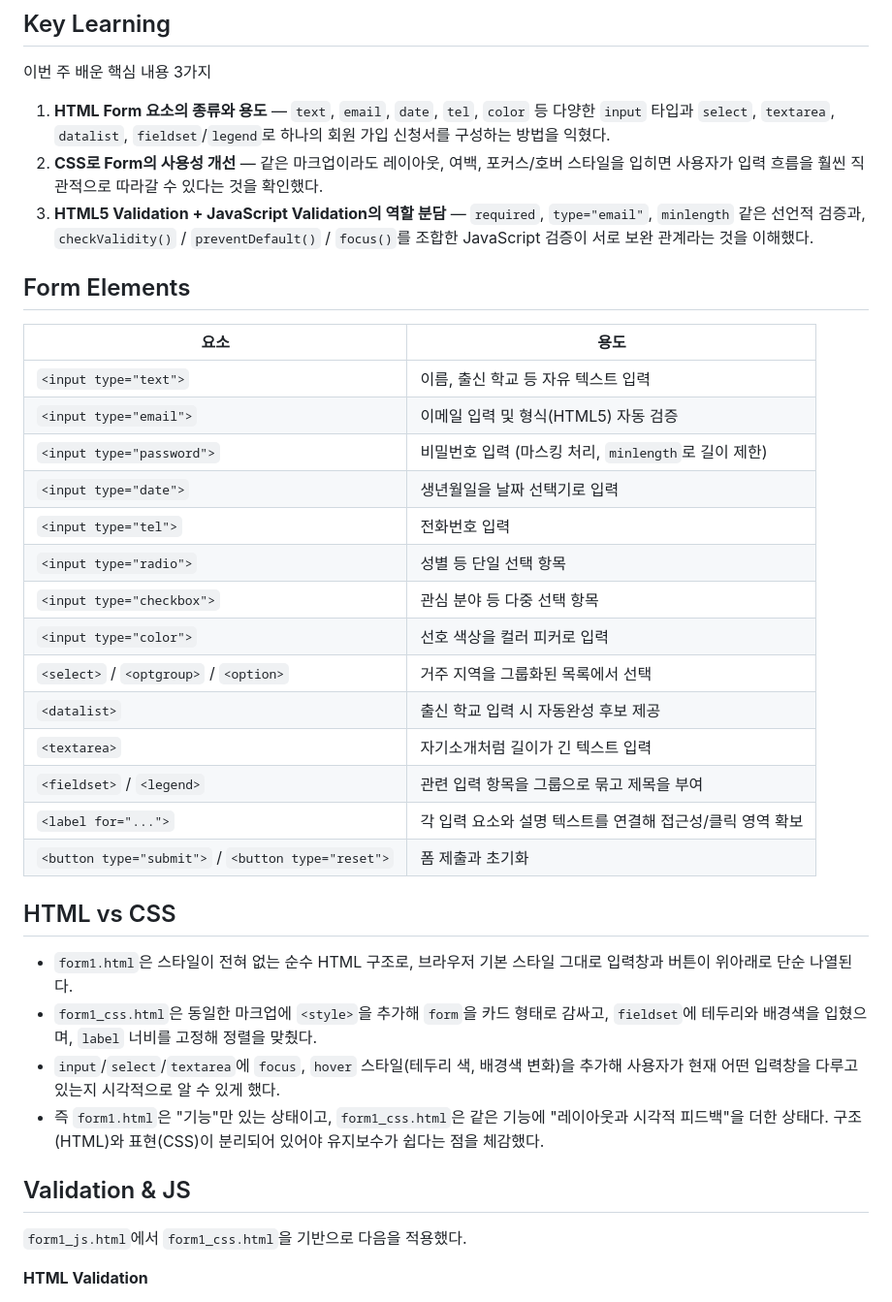
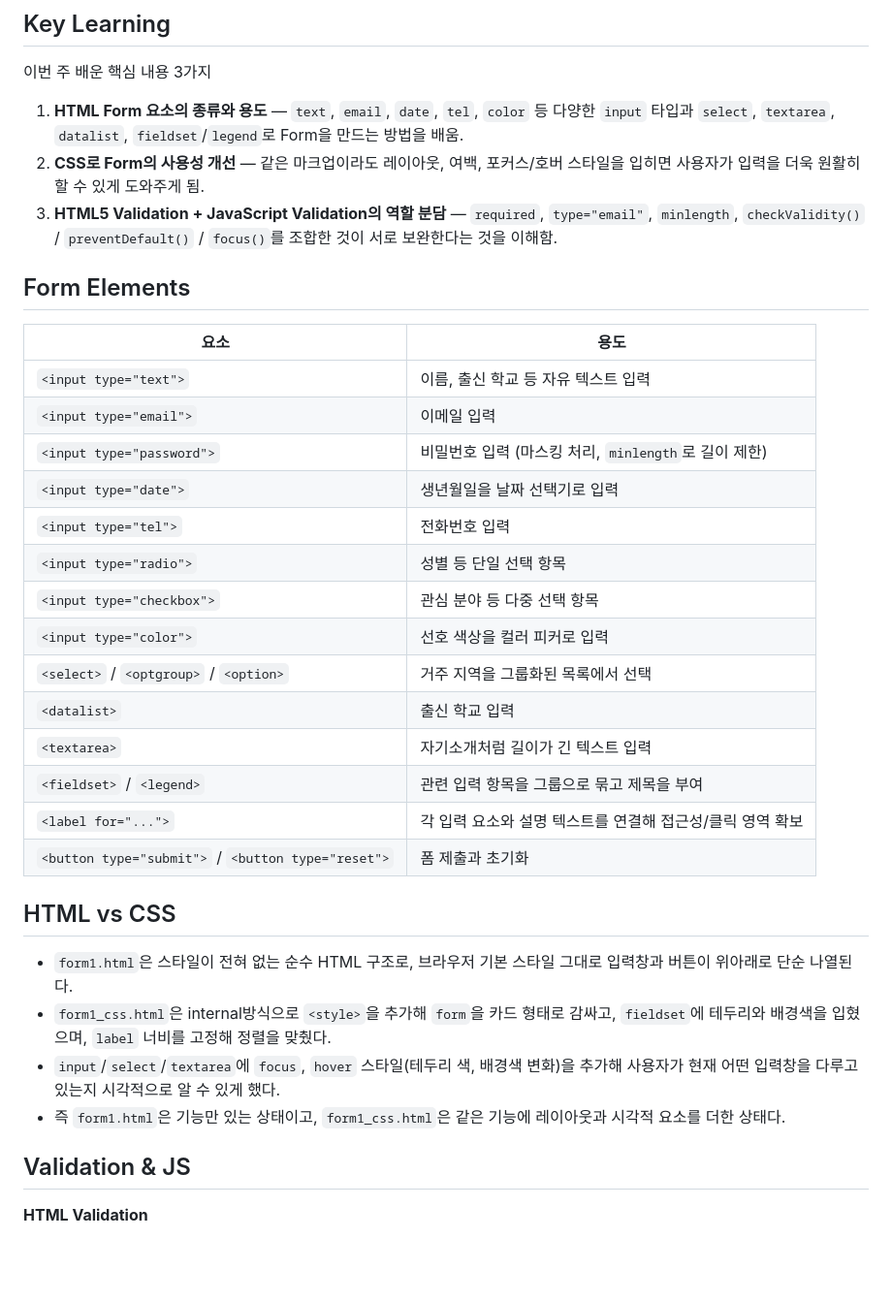
Before and after one commit to wltjq/2026OSS_assign2-2, a Markdown page: README.md, the part around one of its changes. Shown at 97% size. Drawn GitHub-style; blank space fills up the shorter version.

```diff
--- a/README.md
+++ b/README.md
@@ -4,16 +4,16 @@
 
 이번 주 배운 핵심 내용 3가지
 
-1. **HTML Form 요소의 종류와 용도** — `text`, `email`, `date`, `tel`, `color` 등 다양한 `input` 타입과 `select`, `textarea`, `datalist`, `fieldset`/`legend`로 하나의 회원 가입 신청서를 구성하는 방법을 익혔다.
-2. **CSS로 Form의 사용성 개선** — 같은 마크업이라도 레이아웃, 여백, 포커스/호버 스타일을 입히면 사용자가 입력 흐름을 훨씬 직관적으로 따라갈 수 있다는 것을 확인했다.
-3. **HTML5 Validation + JavaScript Validation의 역할 분담** — `required`, `type="email"`, `minlength` 같은 선언적 검증과, `checkValidity()` / `preventDefault()` / `focus()`를 조합한 JavaScript 검증이 서로 보완 관계라는 것을 이해했다.
+1. **HTML Form 요소의 종류와 용도** — `text`, `email`, `date`, `tel`, `color` 등 다양한 `input` 타입과 `select`, `textarea`, `datalist`, `fieldset`/`legend`로 Form을 만드는 방법을 배움.
+2. **CSS로 Form의 사용성 개선** — 같은 마크업이라도 레이아웃, 여백, 포커스/호버 스타일을 입히면 사용자가 입력을 더욱 원활히 할 수 있게 도와주게 됨.
+3. **HTML5 Validation + JavaScript Validation의 역할 분담** — `required`, `type="email"`, `minlength`, `checkValidity()` / `preventDefault()` / `focus()`를 조합한 것이 서로 보완한다는 것을 이해함.
 
 ## Form Elements
 
 | 요소 | 용도 |
 |---|---|
 | `<input type="text">` | 이름, 출신 학교 등 자유 텍스트 입력 |
-| `<input type="email">` | 이메일 입력 및 형식(HTML5) 자동 검증 |
+| `<input type="email">` | 이메일 입력 |
 | `<input type="password">` | 비밀번호 입력 (마스킹 처리, `minlength`로 길이 제한) |
 | `<input type="date">` | 생년월일을 날짜 선택기로 입력 |
 | `<input type="tel">` | 전화번호 입력 |
@@ -21,7 +21,7 @@
 | `<input type="checkbox">` | 관심 분야 등 다중 선택 항목 |
 | `<input type="color">` | 선호 색상을 컬러 피커로 입력 |
 | `<select>` / `<optgroup>` / `<option>` | 거주 지역을 그룹화된 목록에서 선택 |
-| `<datalist>` | 출신 학교 입력 시 자동완성 후보 제공 |
+| `<datalist>` | 출신 학교 입력 |
 | `<textarea>` | 자기소개처럼 길이가 긴 텍스트 입력 |
 | `<fieldset>` / `<legend>` | 관련 입력 항목을 그룹으로 묶고 제목을 부여 |
 | `<label for="...">` | 각 입력 요소와 설명 텍스트를 연결해 접근성/클릭 영역 확보 |
@@ -30,13 +30,11 @@
 ## HTML vs CSS
 
 - `form1.html`은 스타일이 전혀 없는 순수 HTML 구조로, 브라우저 기본 스타일 그대로 입력창과 버튼이 위아래로 단순 나열된다.
-- `form1_css.html`은 동일한 마크업에 `<style>`을 추가해 `form`을 카드 형태로 감싸고, `fieldset`에 테두리와 배경색을 입혔으며, `label` 너비를 고정해 정렬을 맞췄다.
+- `form1_css.html`은 internal방식으로 `<style>`을 추가해 `form`을 카드 형태로 감싸고, `fieldset`에 테두리와 배경색을 입혔으며, `label` 너비를 고정해 정렬을 맞췄다.
 - `input`/`select`/`textarea`에 `focus`, `hover` 스타일(테두리 색, 배경색 변화)을 추가해 사용자가 현재 어떤 입력창을 다루고 있는지 시각적으로 알 수 있게 했다.
-- 즉 `form1.html`은 "기능"만 있는 상태이고, `form1_css.html`은 같은 기능에 "레이아웃과 시각적 피드백"을 더한 상태다. 구조(HTML)와 표현(CSS)이 분리되어 있어야 유지보수가 쉽다는 점을 체감했다.
+- 즉 `form1.html`은 기능만 있는 상태이고, `form1_css.html`은 같은 기능에 레이아웃과 시각적 요소를 더한 상태다.
 
 ## Validation & JS
-
-`form1_js.html`에서 `form1_css.html`을 기반으로 다음을 적용했다.
 
 **HTML Validation**
 
```
Also changed, not shown: other parts of README.md (+5 -8 lines).
